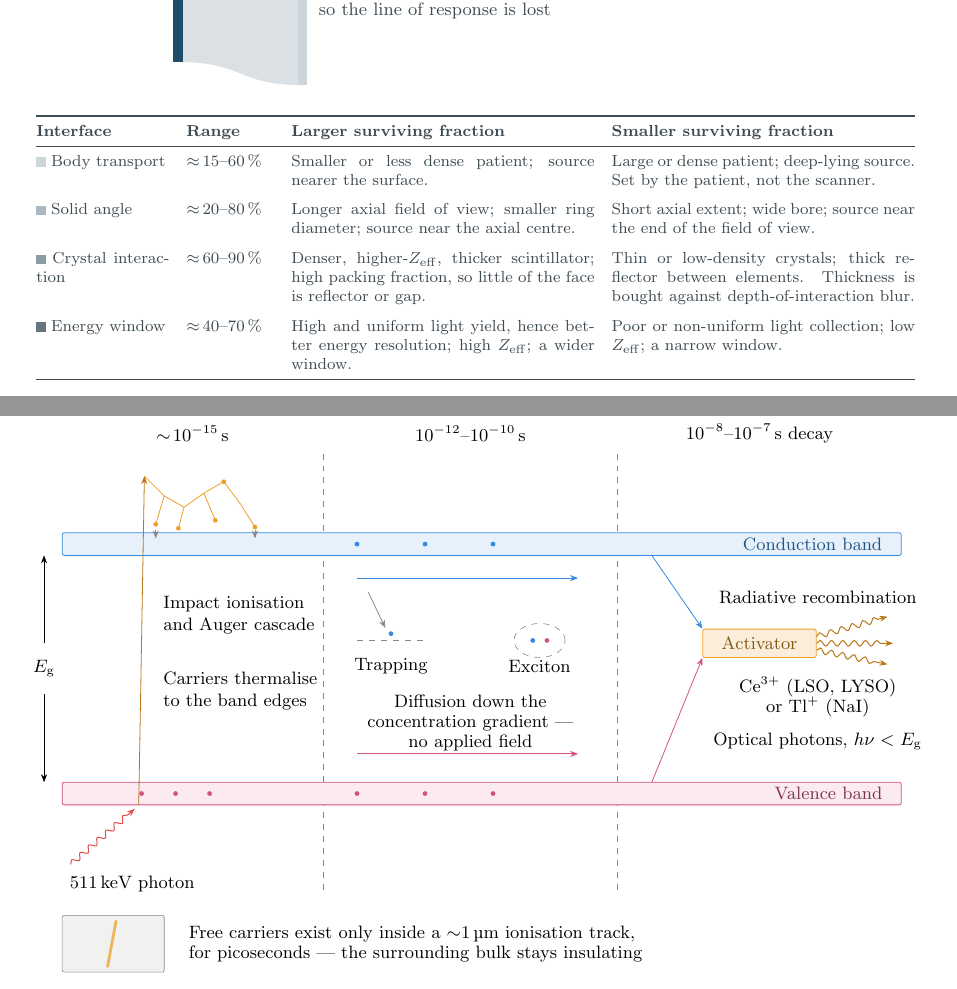
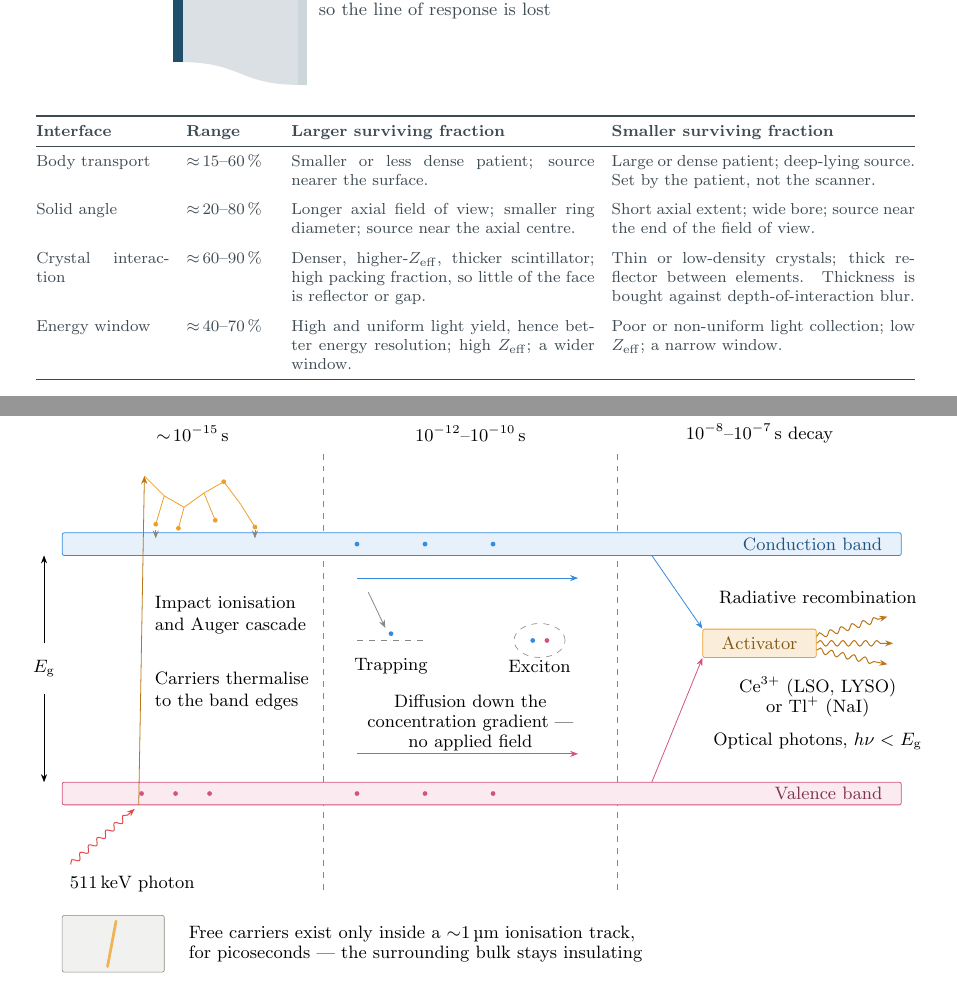
Before and after one commit to DanielChahine004/local_latex, a LaTeX thesis (src/thesis/main.tex, which reads src/thesis/figures/01-introduction/photon-flow.tex, src/thesis/figures/02-literature-review/scintillation-process.tex): two parts of pages 15 and 23 of 33 before the commit and two parts of pages 15 and 23 of 34 after it, joined at a grey line, cut so that both start at the same text. Compiled offline with pdfLaTeX.

Commit message:
Updates from Overleaf

```diff
--- a/src/thesis/figures/01-introduction/photon-flow.tex
+++ b/src/thesis/figures/01-introduction/photon-flow.tex
@@ -103,22 +103,22 @@
 		\toprule
 		\textbf{Interface} & \textbf{Range} & \textbf{Larger surviving fraction} & \textbf{Smaller surviving fraction} \\
 		\midrule
-		\textcolor{flowloss1}{\rule[-0.02em]{0.55em}{0.55em}}~Body transport
+		Body transport
 			& $\approx$\,15--60\,\%
 			& Smaller or less dense patient; source nearer the surface.
 			& Large or dense patient; deep-lying source. Set by the patient, not the scanner. \\
 		\addlinespace
-		\textcolor{flowloss2}{\rule[-0.02em]{0.55em}{0.55em}}~Solid angle
+		Solid angle
 			& $\approx$\,20--80\,\%
 			& Longer axial field of view; smaller ring diameter; source near the axial centre.
 			& Short axial extent; wide bore; source near the end of the field of view. \\
 		\addlinespace
-		\textcolor{flowloss3}{\rule[-0.02em]{0.55em}{0.55em}}~Crystal interaction
+		Crystal interaction
 			& $\approx$\,60--90\,\%
 			& Denser, higher-$Z_{\mathrm{eff}}$, thicker scintillator; high packing fraction, so little of the face is reflector or gap.
 			& Thin or low-density crystals; thick reflector between elements. Thickness is bought against depth-of-interaction blur. \\
 		\addlinespace
-		\textcolor{flowloss4}{\rule[-0.02em]{0.55em}{0.55em}}~Energy window
+		Energy window
 			& $\approx$\,40--70\,\%
 			& High and uniform light yield, hence better energy resolution; high $Z_{\mathrm{eff}}$; a wider window.
 			& Poor or non-uniform light collection; low $Z_{\mathrm{eff}}$; a narrow window. \\
--- a/src/thesis/figures/02-literature-review/scintillation-process.tex
+++ b/src/thesis/figures/02-literature-review/scintillation-process.tex
@@ -121,7 +121,7 @@
 
 % invariant 2: a fixed 2.8 cm measure from x = 2.25 clears the track on the
 % left and the divider on the right, whatever the wording becomes
-\node[block, anchor=west] (s1cascade) at (2.25,4.95)
+\node[block, anchor=west] (s1cascade) at (2.1,4.95)
 	{Impact ionisation and Auger cascade};
 \node[block, anchor=north west] (s1thermal)
 	at ([yshift=-4mm]s1cascade.south west)
```
Also changed, not shown: src/thesis/chapters/02-literature-review.tex (+2 -0 lines).
